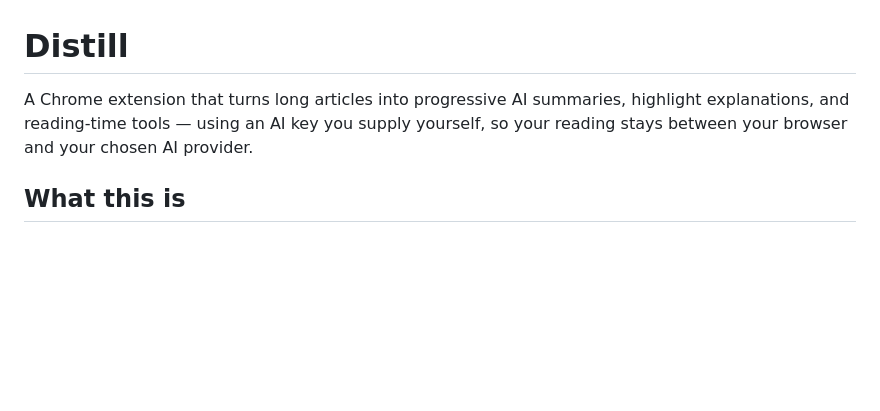
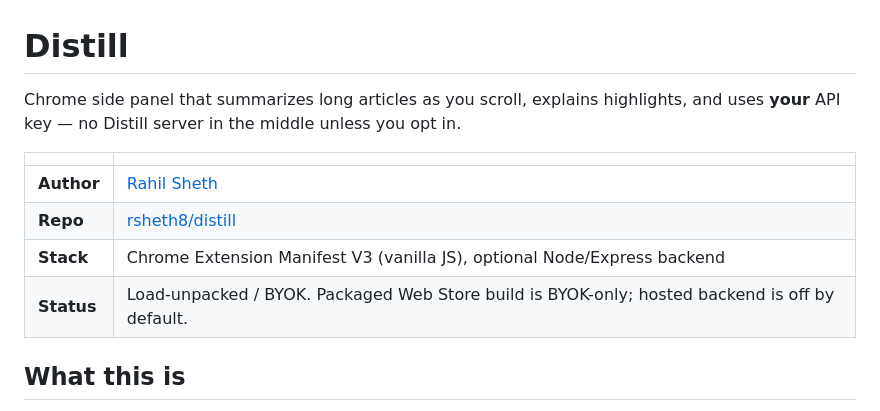
Before and after one commit to rsheth8/distill, a Markdown page: README.md, the part around the change. Rendered like a GitHub page; blank space fills up the shorter version.

Commit message:
Polish README for GitHub: author, live/stack/status, honest scope.
Co-authored-by: Cursor <cursoragent@cursor.com>

```diff
--- a/README.md
+++ b/README.md
@@ -1,6 +1,13 @@
 # Distill
 
-A Chrome extension that turns long articles into progressive AI summaries, highlight explanations, and reading-time tools — using an AI key you supply yourself, so your reading stays between your browser and your chosen AI provider.
+Chrome side panel that summarizes long articles as you scroll, explains highlights, and uses **your** API key — no Distill server in the middle unless you opt in.
+
+| | |
+| --- | --- |
+| **Author** | [Rahil Sheth](https://github.com/rsheth8) |
+| **Repo** | [rsheth8/distill](https://github.com/rsheth8/distill) |
+| **Stack** | Chrome Extension Manifest V3 (vanilla JS), optional Node/Express backend |
+| **Status** | Load-unpacked / BYOK. Packaged Web Store build is BYOK-only; hosted backend is off by default. |
 
 ## What this is
 
```
